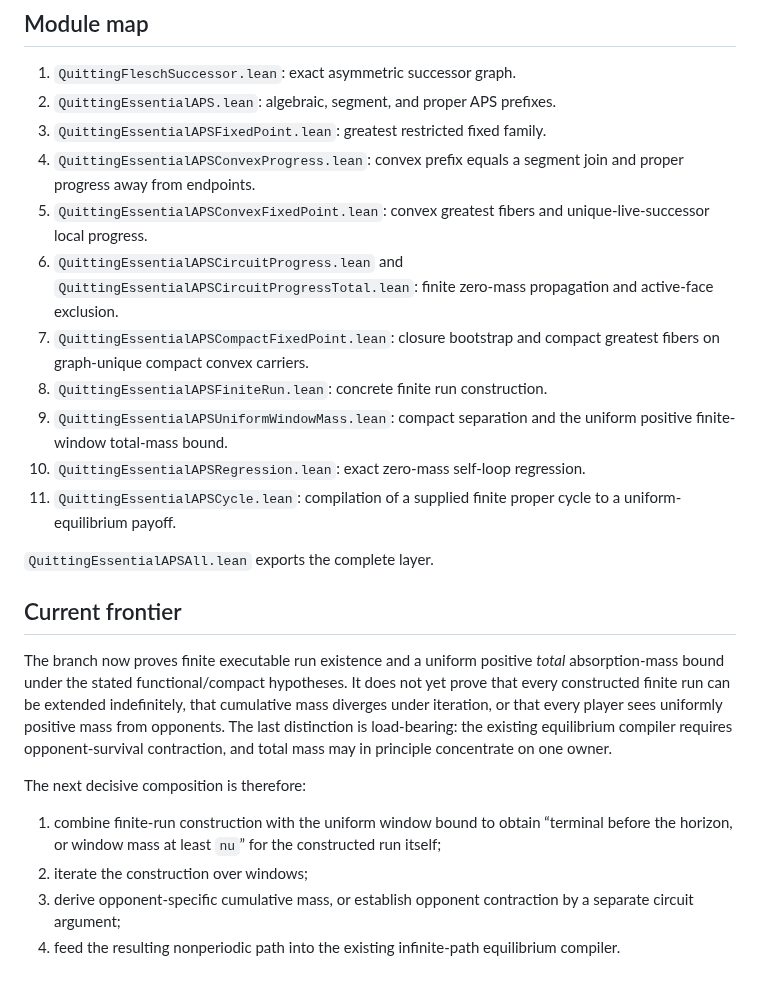
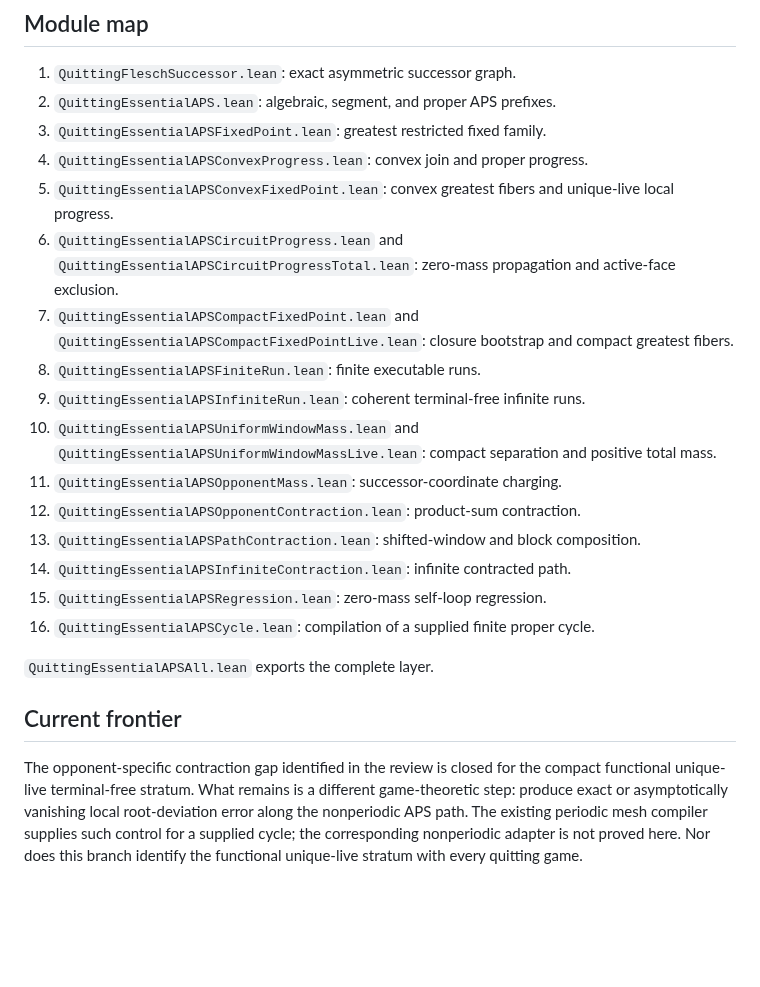
Before and after one commit to elazarg/GameTheory, a Markdown page: docs/uniform-equilibrium/EssentialAPS.md, the part around one of its changes. GitHub-like rendering; blank space fills up the shorter version.

Commit message:
Document APS opponent-contraction argument

```diff
--- a/docs/uniform-equilibrium/EssentialAPS.md
+++ b/docs/uniform-equilibrium/EssentialAPS.md
@@ -108,42 +297,38 @@ older carrier-level corollary.
 1. `QuittingFleschSuccessor.lean`: exact asymmetric successor graph.
 2. `QuittingEssentialAPS.lean`: algebraic, segment, and proper APS prefixes.
 3. `QuittingEssentialAPSFixedPoint.lean`: greatest restricted fixed family.
-4. `QuittingEssentialAPSConvexProgress.lean`: convex prefix equals a segment
-   join and proper progress away from endpoints.
+4. `QuittingEssentialAPSConvexProgress.lean`: convex join and proper progress.
 5. `QuittingEssentialAPSConvexFixedPoint.lean`: convex greatest fibers and
-   unique-live-successor local progress.
+   unique-live local progress.
 6. `QuittingEssentialAPSCircuitProgress.lean` and
-   `QuittingEssentialAPSCircuitProgressTotal.lean`: finite zero-mass
-   propagation and active-face exclusion.
-7. `QuittingEssentialAPSCompactFixedPoint.lean`: closure bootstrap and compact
-   greatest fibers on graph-unique compact convex carriers.
-8. `QuittingEssentialAPSFiniteRun.lean`: concrete finite run construction.
-9. `QuittingEssentialAPSUniformWindowMass.lean`: compact separation and the
-   uniform positive finite-window total-mass bound.
-10. `QuittingEssentialAPSRegression.lean`: exact zero-mass self-loop
-    regression.
-11. `QuittingEssentialAPSCycle.lean`: compilation of a supplied finite proper
-    cycle to a uniform-equilibrium payoff.
+   `QuittingEssentialAPSCircuitProgressTotal.lean`: zero-mass propagation and
+   active-face exclusion.
+7. `QuittingEssentialAPSCompactFixedPoint.lean` and
+   `QuittingEssentialAPSCompactFixedPointLive.lean`: closure bootstrap and
+   compact greatest fibers.
+8. `QuittingEssentialAPSFiniteRun.lean`: finite executable runs.
+9. `QuittingEssentialAPSInfiniteRun.lean`: coherent terminal-free infinite
+   runs.
+10. `QuittingEssentialAPSUniformWindowMass.lean` and
+    `QuittingEssentialAPSUniformWindowMassLive.lean`: compact separation and
+    positive total mass.
+11. `QuittingEssentialAPSOpponentMass.lean`: successor-coordinate charging.
+12. `QuittingEssentialAPSOpponentContraction.lean`: product-sum contraction.
+13. `QuittingEssentialAPSPathContraction.lean`: shifted-window and block
+    composition.
+14. `QuittingEssentialAPSInfiniteContraction.lean`: infinite contracted path.
+15. `QuittingEssentialAPSRegression.lean`: zero-mass self-loop regression.
+16. `QuittingEssentialAPSCycle.lean`: compilation of a supplied finite proper
+    cycle.
 
 `QuittingEssentialAPSAll.lean` exports the complete layer.
 
 ## Current frontier
 
-The branch now proves finite executable run existence and a uniform positive
-*total* absorption-mass bound under the stated functional/compact hypotheses.
-It does not yet prove that every constructed finite run can be extended
-indefinitely, that cumulative mass diverges under iteration, or that every
-player sees uniformly positive mass from opponents. The last distinction is
-load-bearing: the existing equilibrium compiler requires opponent-survival
-contraction, and total mass may in principle concentrate on one owner.
-
-The next decisive composition is therefore:
-
-1. combine finite-run construction with the uniform window bound to obtain
-   “terminal before the horizon, or window mass at least `nu`” for the
-   constructed run itself;
-2. iterate the construction over windows;
-3. derive opponent-specific cumulative mass, or establish opponent contraction
-   by a separate circuit argument;
-4. feed the resulting nonperiodic path into the existing infinite-path
-   equilibrium compiler.
+The opponent-specific contraction gap identified in the review is closed for
+the compact functional unique-live terminal-free stratum.  What remains is a
+different game-theoretic step: produce exact or asymptotically vanishing local
+root-deviation error along the nonperiodic APS path.  The existing periodic
+mesh compiler supplies such control for a supplied cycle; the corresponding
+nonperiodic adapter is not proved here.  Nor does this branch identify the
+functional unique-live stratum with every quitting game.
```
Also changed, not shown: other parts of docs/uniform-equilibrium/EssentialAPS.md (+244 -55 lines).
